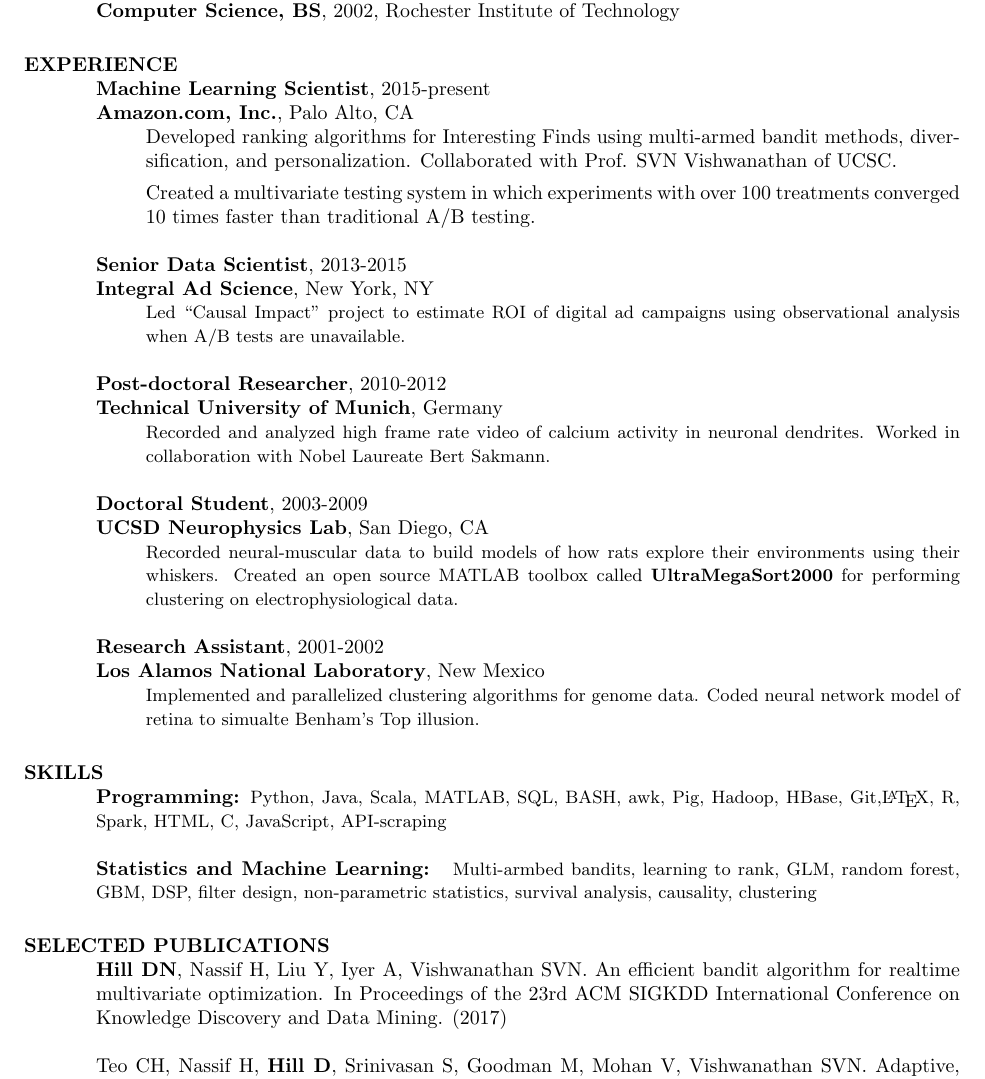
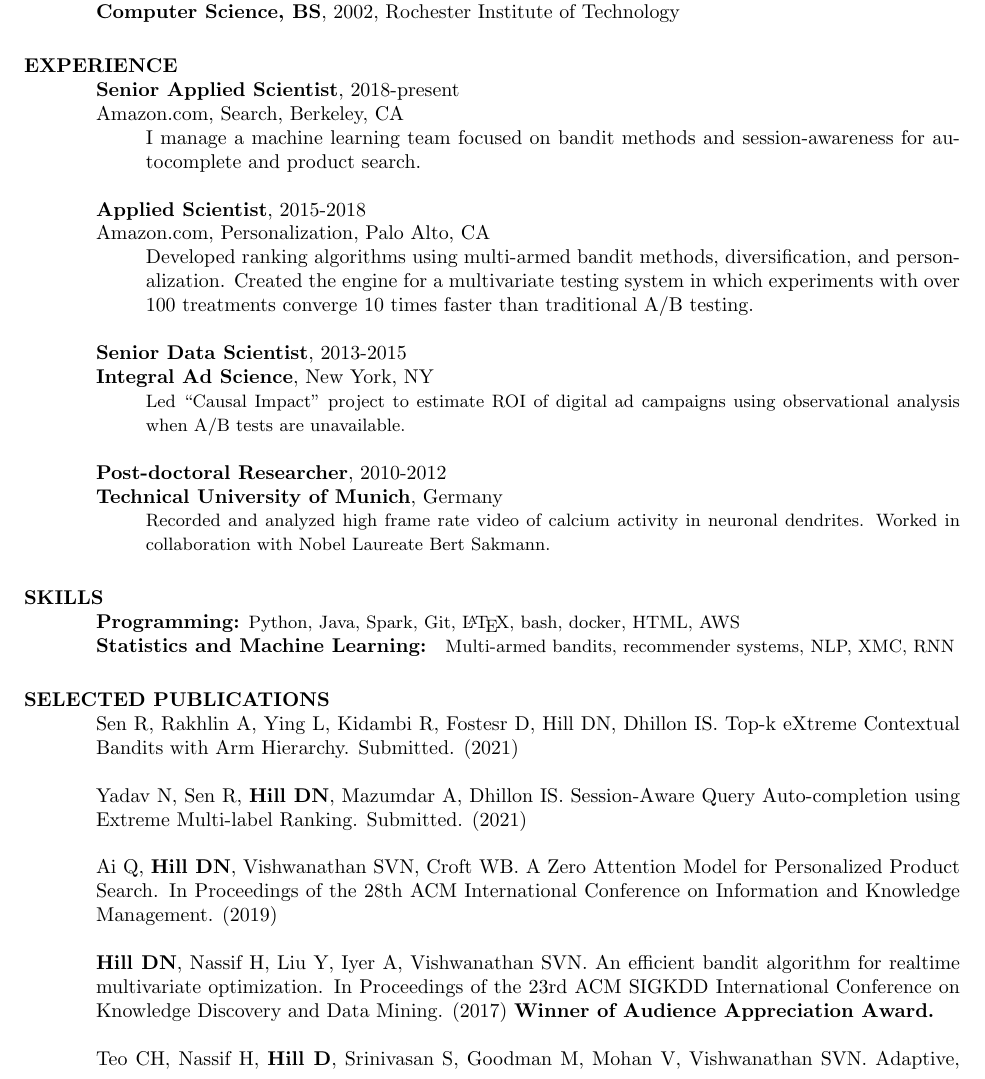
Before and after one commit to danamics/cv, a LaTeX CV (resume.tex): part of the page, cut so that both start at the same text. Compiled offline with pdfLaTeX.

Commit message:
March 2021 update

```diff
--- a/resume.tex
+++ b/resume.tex
@@ -27,12 +26,15 @@
  \textbf{Computational Neuroscience, PhD}, 2009, University of California, San Diego \\
  \textbf{Electrical and Computer Engineering, MS}, 2008, University of California, San Diego \\
  \textbf{Computer Science, BS}, 2002, Rochester Institute of Technology
+\section{EXPERIENCE}
+ {\bf Senior Applied Scientist}, 2018-present \\ Amazon.com, Search, Berkeley, CA
+  \begin{itemize}
+          \item[] I manage a machine learning team focused on bandit methods and session-awareness for autocomplete and product search.
+   \end{itemize}
 
-\section{EXPERIENCE}
- {\bf Machine Learning Scientist}, 2015-present \\ {\bf Amazon.com, Inc.}, Palo Alto, CA
+ {\bf Applied Scientist}, 2015-2018 \\ Amazon.com, Personalization, Palo Alto, CA
   \begin{itemize}
-          \item[] Developed ranking algorithms for Interesting Finds using multi-armed bandit methods, diversification, and personalization.  Collaborated with Prof. SVN Vishwanathan of UCSC.
-         \item[] Created a multivariate testing system in which experiments with over 100 treatments converged 10 times faster than traditional A/B testing.
+          \item[] Developed ranking algorithms using multi-armed bandit methods, diversification, and personalization. Created the engine for a multivariate testing system in which experiments with over 100 treatments converge 10 times faster than traditional A/B testing.
    \end{itemize}
 
  {\bf Senior Data Scientist}, 2013-2015 \\ {\bf Integral Ad Science}, New York, NY
@@ -45,24 +47,19 @@
 Recorded and analyzed high frame rate video of calcium activity in neuronal dendrites.  Worked in collaboration with Nobel Laureate Bert Sakmann.        }
   \end{itemize}
 
-
-{\bf Doctoral Student}, 2003-2009 \\
-{\bf UCSD Neurophysics Lab}, San Diego, CA
-  \begin{itemize}
-        \item[] {\small Recorded neural-muscular data to build models of how rats explore their environments using their whiskers.  Created an open source MATLAB toolbox called \textbf{UltraMegaSort2000} for performing clustering on electrophysiological data.}
-\end{itemize}
-
-   {\bf Research Assistant}, 2001-2002 \\ {\bf Los Alamos National Laboratory}, New Mexico
-  \begin{itemize}
-        \item[] {\small Implemented and parallelized clustering algorithms for genome data. Coded neural network model of retina to simualte Benham's Top illusion. }
-  \end{itemize}
 \section{SKILLS}
-{\bf Programming:} {\small Python, Java, Scala, MATLAB, SQL, BASH, awk, Pig, Hadoop, HBase, Git,\LaTeX, R, Spark, HTML, C, JavaScript, API-scraping}
-
-{\bf Statistics and Machine Learning: } {\small Multi-armbed bandits, learning to rank, GLM, random forest, GBM, DSP, filter design, non-parametric statistics, survival analysis, causality, clustering}
+{\bf Programming:} {\small Python, Java, Spark, Git, \LaTeX, bash, docker, HTML, AWS} \\
+{\bf Statistics and Machine Learning: } {\small Multi-armed bandits, recommender systems, NLP, XMC, RNN}
 
 \section{SELECTED PUBLICATIONS}
-\textbf{Hill DN}, Nassif H, Liu Y, Iyer A, Vishwanathan SVN. An efficient bandit algorithm for realtime multivariate optimization. In Proceedings of the 23rd ACM SIGKDD International Conference on Knowledge Discovery and Data Mining. (2017)
+
+Sen R, Rakhlin A, Ying L, Kidambi R, Fostesr D, Hill DN, Dhillon IS. Top-k eXtreme Contextual Bandits with Arm Hierarchy. Submitted. (2021)
+
+Yadav N, Sen R, \textbf{Hill DN}, Mazumdar A, Dhillon IS. Session-Aware Query Auto-completion using Extreme Multi-label Ranking. Submitted. (2021)
+
+Ai Q, \textbf{Hill DN}, Vishwanathan SVN, Croft WB. A Zero Attention Model for Personalized Product Search. In Proceedings of the 28th ACM International Conference on Information and Knowledge Management. (2019)
+
+\textbf{Hill DN}, Nassif H, Liu Y, Iyer A, Vishwanathan SVN. An efficient bandit algorithm for realtime multivariate optimization. In Proceedings of the 23rd ACM SIGKDD International Conference on Knowledge Discovery and Data Mining. (2017) \textbf{Winner of Audience Appreciation Award.}
 
 Teo CH, Nassif H, \textbf{Hill D}, Srinivasan S, Goodman M, Mohan V, Vishwanathan SVN. Adaptive, Personalized Diversity for Visual Discovery. In Proceedings of the 10th ACM Conference on Recommender Systems, pp. 35-38. (2016) \textbf{Oral presentation. Winner of best paper award.}
 
```
Also changed, not shown: cv.tex (+22 -5 lines), resume.tex (1 more changed lines).
